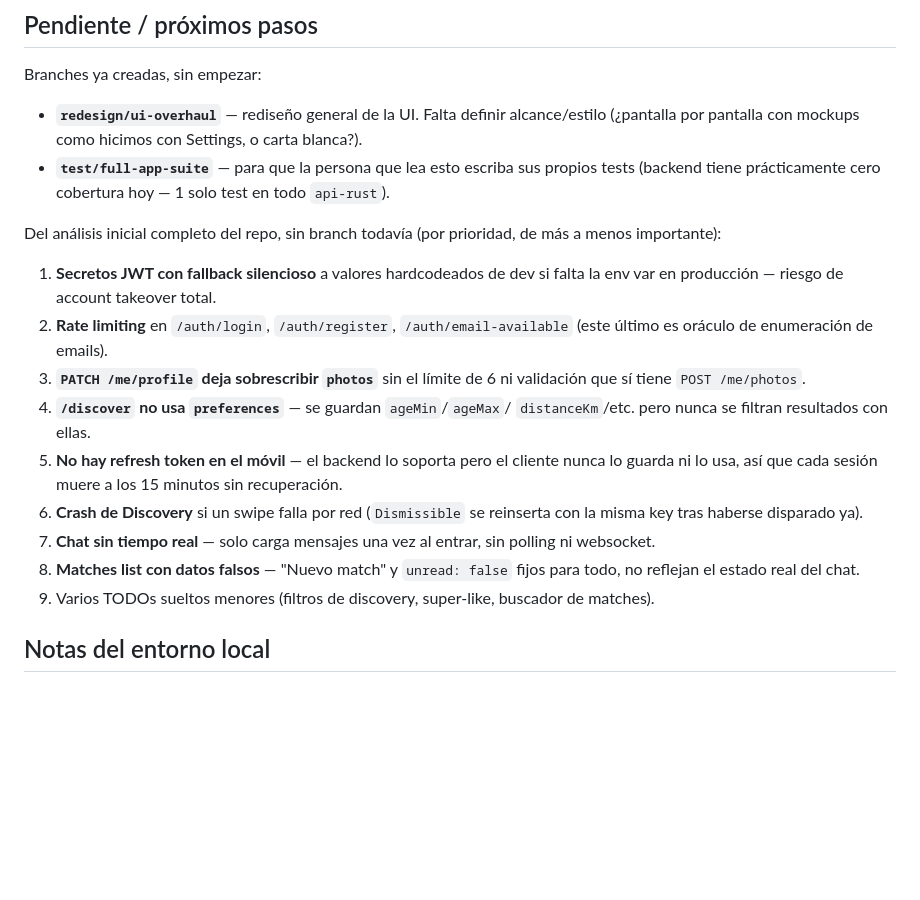
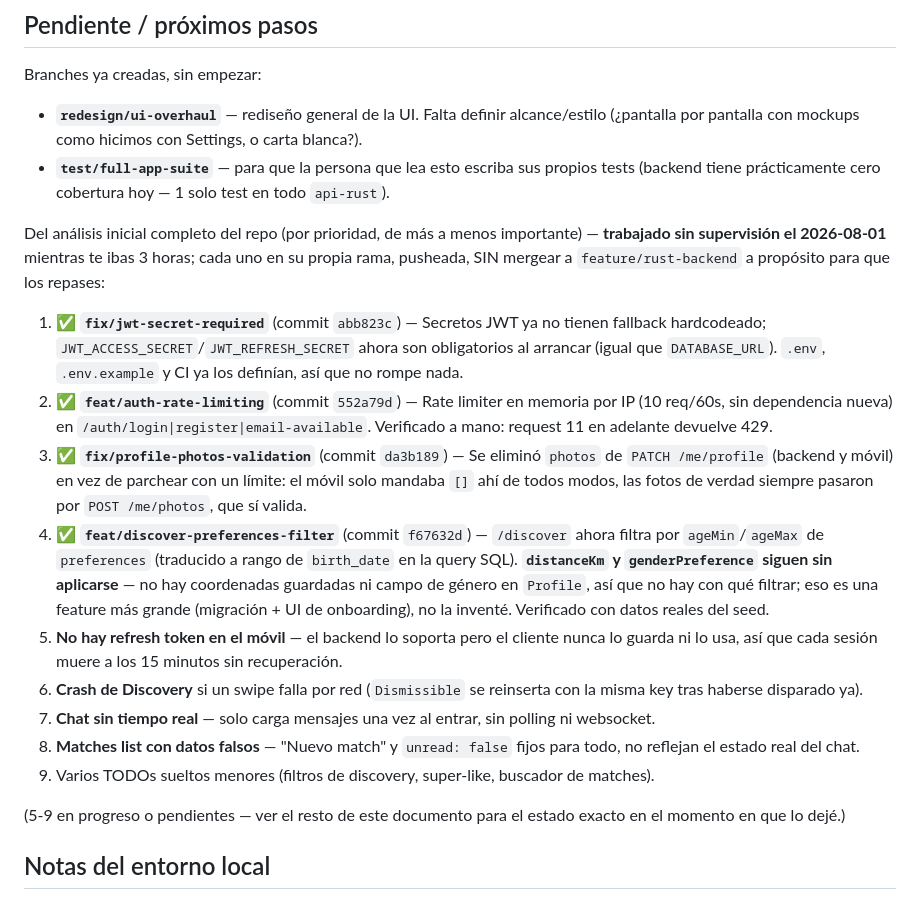
Before and after one commit to AntonioLazzarini36/MatchPoint, a Markdown page: claude_helpers/status.md, the part around the change. GitHub-like rendering; blank space fills up the shorter version.

Commit message:
docs: checkpoint status.md after backend security/bug fixes batch

```diff
--- a/claude_helpers/status.md
+++ b/claude_helpers/status.md
@@ -71,18 +71,30 @@ Branches ya creadas, sin empezar:
   propios tests (backend tiene prácticamente cero cobertura hoy — 1 solo
   test en todo `api-rust`).
 
-Del análisis inicial completo del repo, sin branch todavía (por prioridad,
-de más a menos importante):
+Del análisis inicial completo del repo (por prioridad, de más a menos
+importante) — **trabajado sin supervisión el 2026-08-01** mientras te ibas
+3 horas; cada uno en su propia rama, pusheada, SIN mergear a
+`feature/rust-backend` a propósito para que los repases:
 
-1. **Secretos JWT con fallback silencioso** a valores hardcodeados de dev si
-   falta la env var en producción — riesgo de account takeover total.
-2. **Rate limiting** en `/auth/login`, `/auth/register`,
-   `/auth/email-available` (este último es oráculo de enumeración de
-   emails).
-3. **`PATCH /me/profile` deja sobrescribir `photos`** sin el límite de 6 ni
-   validación que sí tiene `POST /me/photos`.
-4. **`/discover` no usa `preferences`** — se guardan `ageMin`/`ageMax`/
-   `distanceKm`/etc. pero nunca se filtran resultados con ellas.
+1. ✅ **`fix/jwt-secret-required`** (commit `abb823c`) — Secretos JWT ya no
+   tienen fallback hardcodeado; `JWT_ACCESS_SECRET`/`JWT_REFRESH_SECRET`
+   ahora son obligatorios al arrancar (igual que `DATABASE_URL`). `.env`,
+   `.env.example` y CI ya los definían, así que no rompe nada.
+2. ✅ **`feat/auth-rate-limiting`** (commit `552a79d`) — Rate limiter en
+   memoria por IP (10 req/60s, sin dependencia nueva) en
+   `/auth/login|register|email-available`. Verificado a mano: request 11
+   en adelante devuelve 429.
+3. ✅ **`fix/profile-photos-validation`** (commit `da3b189`) — Se eliminó
+   `photos` de `PATCH /me/profile` (backend y móvil) en vez de parchear con
+   un límite: el móvil solo mandaba `[]` ahí de todos modos, las fotos de
+   verdad siempre pasaron por `POST /me/photos`, que sí valida.
+4. ✅ **`feat/discover-preferences-filter`** (commit `f67632d`) — `/discover`
+   ahora filtra por `ageMin`/`ageMax` de `preferences` (traducido a rango de
+   `birth_date` en la query SQL). **`distanceKm` y `genderPreference`
+   siguen sin aplicarse** — no hay coordenadas guardadas ni campo de género
+   en `Profile`, así que no hay con qué filtrar; eso es una feature más
+   grande (migración + UI de onboarding), no la inventé. Verificado con
+   datos reales del seed.
 5. **No hay refresh token en el móvil** — el backend lo soporta pero el
    cliente nunca lo guarda ni lo usa, así que cada sesión muere a los 15
    minutos sin recuperación.
@@ -95,6 +107,9 @@ de más a menos importante):
 9. Varios TODOs sueltos menores (filtros de discovery, super-like, buscador
    de matches).
 
+(5-9 en progreso o pendientes — ver el resto de este documento para el
+estado exacto en el momento en que lo dejé.)
+
 ## Notas del entorno local
 
 - La DB de dev en Docker (`matchpoint_db`) está mapeada al puerto **15432**,
```
